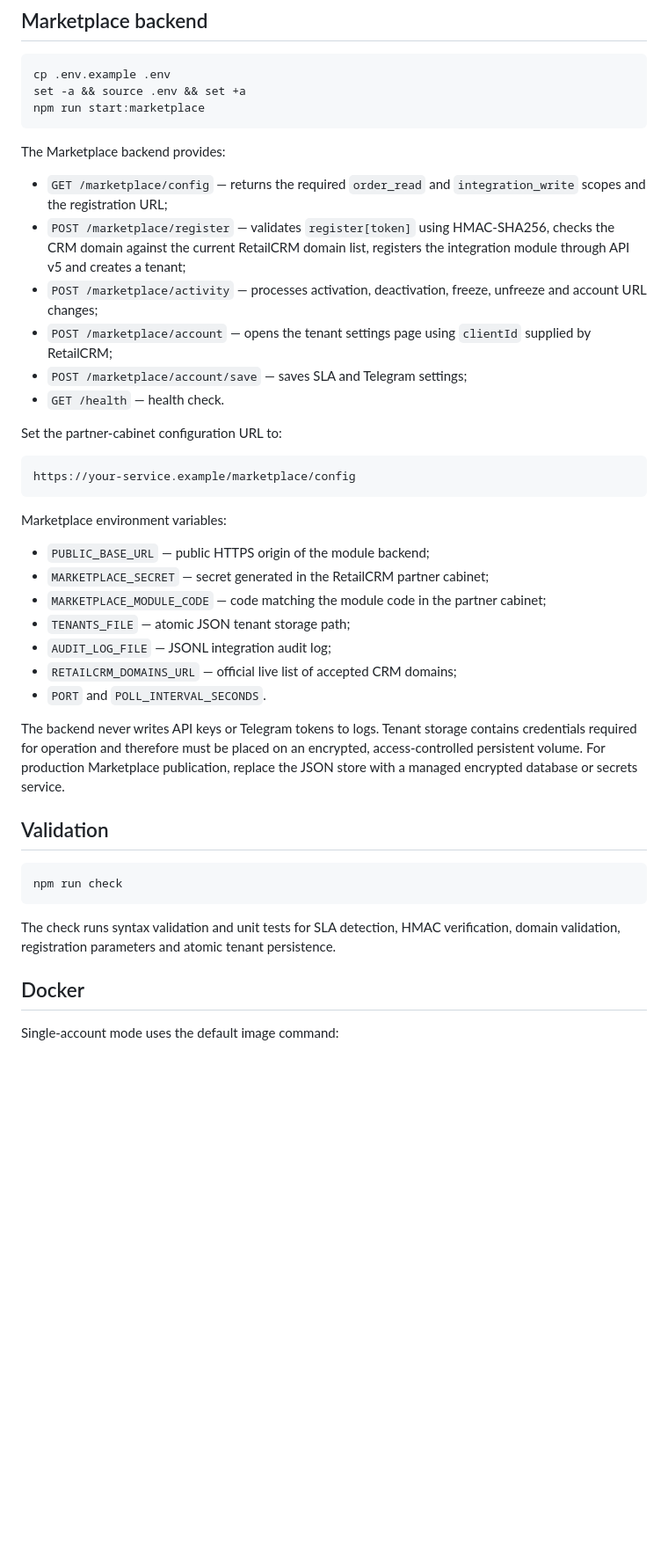
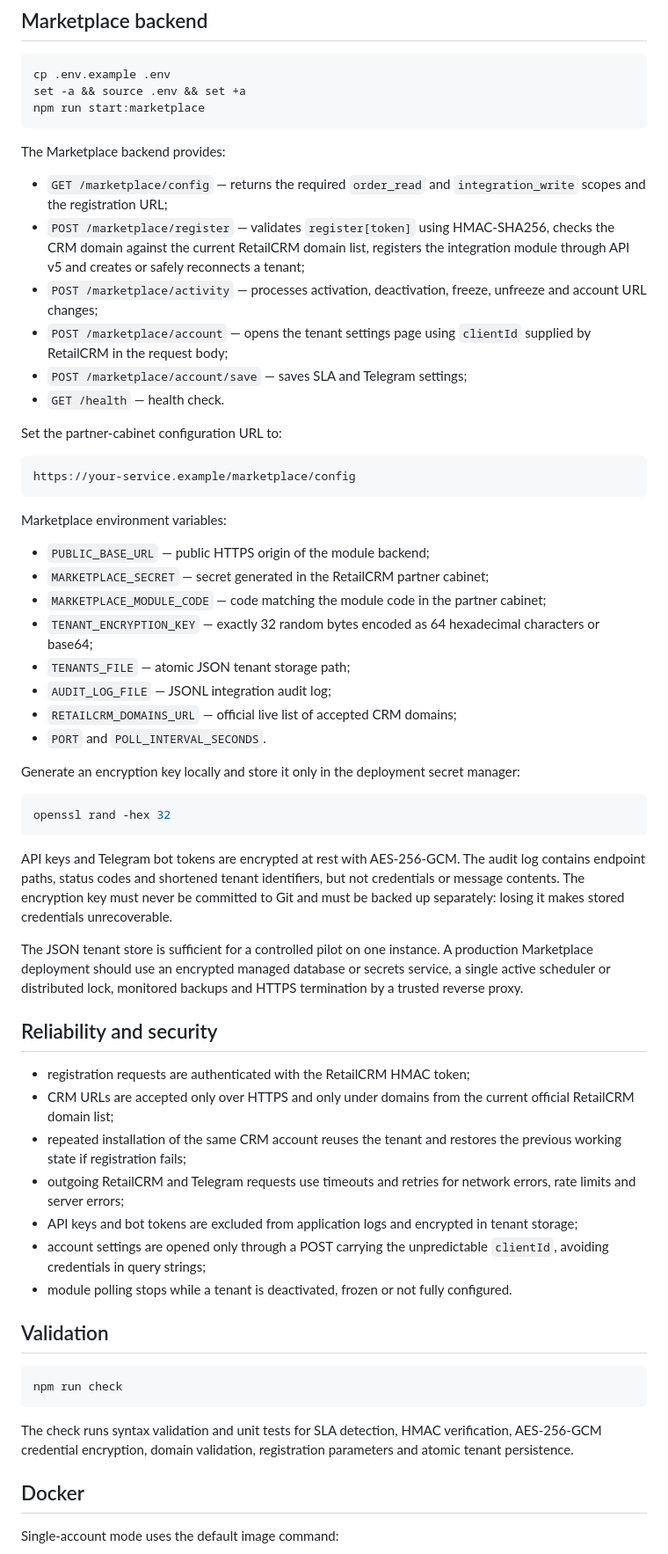
Before and after one commit to TerraTectra/autotools-hub, a Markdown page: prototypes/retailcrm-sla-guard/README.md, the part around one of its changes. Shown at 88% size. Drawn GitHub-style; blank space fills up the shorter version.

Commit message:
docs: document encrypted and idempotent Marketplace deployment

````diff
--- a/prototypes/retailcrm-sla-guard/README.md
+++ b/prototypes/retailcrm-sla-guard/README.md
@@ -41,9 +41,9 @@ npm run start:marketplace
 The Marketplace backend provides:
 
 - `GET /marketplace/config` — returns the required `order_read` and `integration_write` scopes and the registration URL;
-- `POST /marketplace/register` — validates `register[token]` using HMAC-SHA256, checks the CRM domain against the current RetailCRM domain list, registers the integration module through API v5 and creates a tenant;
+- `POST /marketplace/register` — validates `register[token]` using HMAC-SHA256, checks the CRM domain against the current RetailCRM domain list, registers the integration module through API v5 and creates or safely reconnects a tenant;
 - `POST /marketplace/activity` — processes activation, deactivation, freeze, unfreeze and account URL changes;
-- `POST /marketplace/account` — opens the tenant settings page using `clientId` supplied by RetailCRM;
+- `POST /marketplace/account` — opens the tenant settings page using `clientId` supplied by RetailCRM in the request body;
 - `POST /marketplace/account/save` — saves SLA and Telegram settings;
 - `GET /health` — health check.
 
@@ -58,12 +58,31 @@ Marketplace environment variables:
 - `PUBLIC_BASE_URL` — public HTTPS origin of the module backend;
 - `MARKETPLACE_SECRET` — secret generated in the RetailCRM partner cabinet;
 - `MARKETPLACE_MODULE_CODE` — code matching the module code in the partner cabinet;
+- `TENANT_ENCRYPTION_KEY` — exactly 32 random bytes encoded as 64 hexadecimal characters or base64;
 - `TENANTS_FILE` — atomic JSON tenant storage path;
 - `AUDIT_LOG_FILE` — JSONL integration audit log;
 - `RETAILCRM_DOMAINS_URL` — official live list of accepted CRM domains;
 - `PORT` and `POLL_INTERVAL_SECONDS`.
 
-The backend never writes API keys or Telegram tokens to logs. Tenant storage contains credentials required for operation and therefore must be placed on an encrypted, access-controlled persistent volume. For production Marketplace publication, replace the JSON store with a managed encrypted database or secrets service.
+Generate an encryption key locally and store it only in the deployment secret manager:
+
+```bash
+openssl rand -hex 32
+```
+
+API keys and Telegram bot tokens are encrypted at rest with AES-256-GCM. The audit log contains endpoint paths, status codes and shortened tenant identifiers, but not credentials or message contents. The encryption key must never be committed to Git and must be backed up separately: losing it makes stored credentials unrecoverable.
+
+The JSON tenant store is sufficient for a controlled pilot on one instance. A production Marketplace deployment should use an encrypted managed database or secrets service, a single active scheduler or distributed lock, monitored backups and HTTPS termination by a trusted reverse proxy.
+
+## Reliability and security
+
+- registration requests are authenticated with the RetailCRM HMAC token;
+- CRM URLs are accepted only over HTTPS and only under domains from the current official RetailCRM domain list;
+- repeated installation of the same CRM account reuses the tenant and restores the previous working state if registration fails;
+- outgoing RetailCRM and Telegram requests use timeouts and retries for network errors, rate limits and server errors;
+- API keys and bot tokens are excluded from application logs and encrypted in tenant storage;
+- account settings are opened only through a POST carrying the unpredictable `clientId`, avoiding credentials in query strings;
+- module polling stops while a tenant is deactivated, frozen or not fully configured.
 
 ## Validation
 
@@ -71,7 +90,7 @@ The backend never writes API keys or Telegram tokens to logs. Tenant storage con
 npm run check
 ```
 
-The check runs syntax validation and unit tests for SLA detection, HMAC verification, domain validation, registration parameters and atomic tenant persistence.
+The check runs syntax validation and unit tests for SLA detection, HMAC verification, AES-256-GCM credential encryption, domain validation, registration parameters and atomic tenant persistence.
 
 ## Docker
 
````
Also changed, not shown: other parts of prototypes/retailcrm-sla-guard/README.md (+1 -1 lines).
